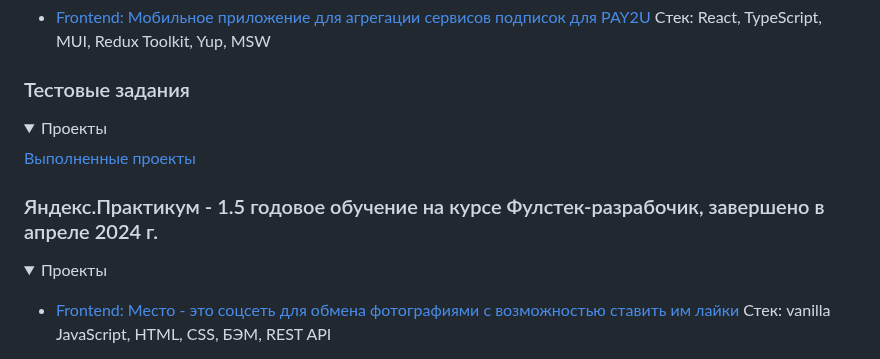
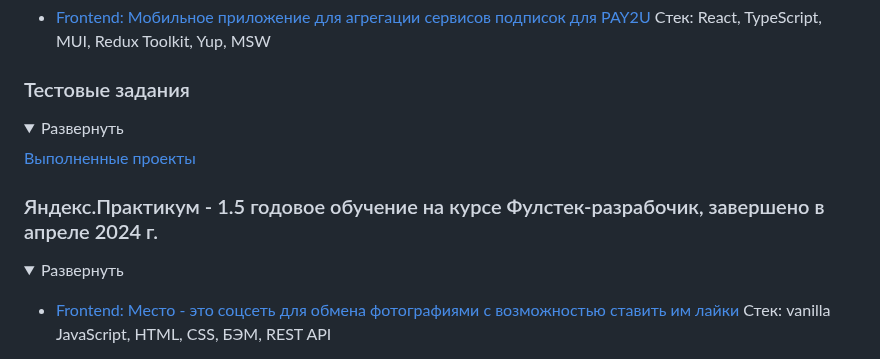
Before and after one commit to margo-yunanova/margo-yunanova, a Markdown page: README.md, the part around the change. Drawn GitHub-style; folded sections open.

Commit message:
docs: update README

```diff
--- a/README.md
+++ b/README.md
@@ -18,7 +18,7 @@
 
 ### Тестовые задания
 <details>
-  <summary>Проекты</summary>
+  <summary>Развернуть</summary>
 
 [Выполненные проекты](https://github.com/stars/margo-yunanova/lists/%D1%82%D0%B5%D1%81%D1%82%D0%BE%D0%B2%D1%8B%D0%B5-%D0%B7%D0%B0%D0%B4%D0%B0%D0%BD%D0%B8%D1%8F)
 
@@ -27,7 +27,7 @@
 
 ### Яндекс.Практикум - 1.5 годовое обучение на курсе Фулстек-разрабочик, завершено в апреле 2024 г.
 <details>
-  <summary>Проекты</summary>
+  <summary>Развернуть</summary>
 
 - [Frontend: Место - это соцсеть для обмена фотографиями с возможностью ставить им лайки](https://github.com/margo-yunanova/mesto-project)
 Стек: vanilla JavaScript, HTML, CSS, БЭМ, REST API
```
